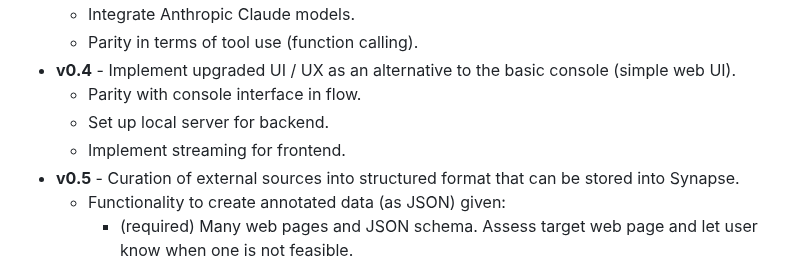
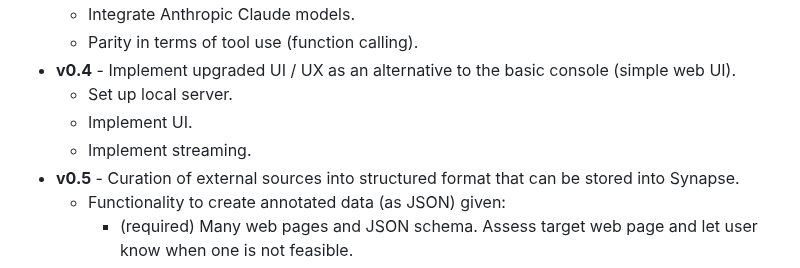
Before and after one commit to anngvu/accent, a Markdown page: README.md, the part around the change. GitHub-like rendering.

```diff
--- a/README.md
+++ b/README.md
@@ -109,9 +109,9 @@ Feel free to propose a new feature or fast-tracking an existing one.
     - Integrate Anthropic Claude models.
     - Parity in terms of tool use (function calling).
 - **v0.4** - Implement upgraded UI / UX as an alternative to the basic console (simple web UI).
-    - Parity with console interface in flow.
-    - Set up local server for backend.
-    - Implement streaming for frontend.
+    - Set up local server.
+    - Implement UI.
+    - Implement streaming.
 - **v0.5** - Curation of external sources into structured format that can be stored into Synapse.
     - Functionality to create annotated data (as JSON) given:
       -  (required) Many web pages and JSON schema. Assess target web page and let user know when one is not feasible.
```
